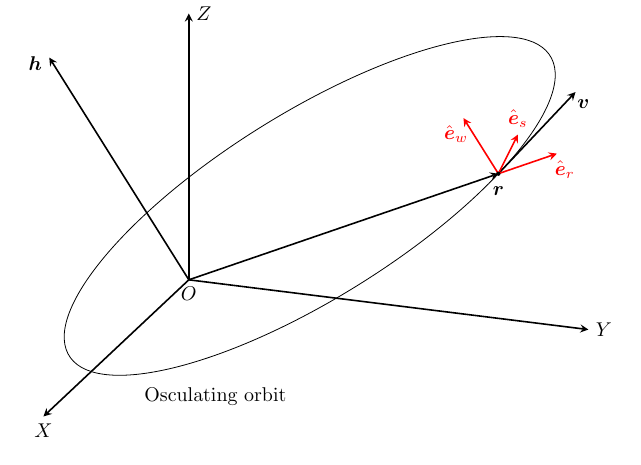
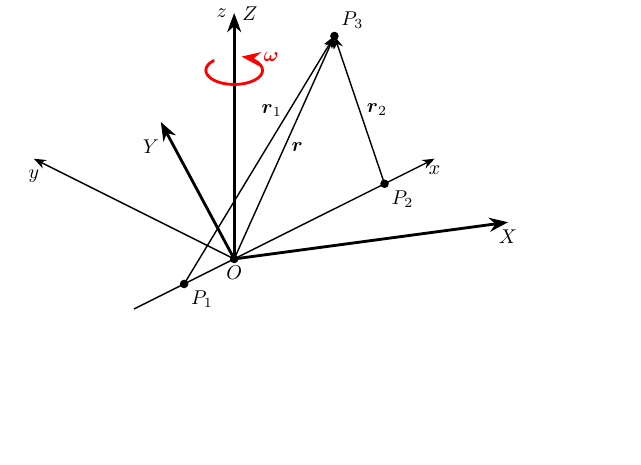
Before and after one commit to afossa/tikz-astro, a LaTeX figure (main.tex): page 3 of 3 before the commit and page 4 of 4 after it. Compiled offline with pdfLaTeX.

Commit message:
add synodic frame

```diff
--- a/main.tex
+++ b/main.tex
@@ -19,6 +19,7 @@
 \usepackage{physics}
 \usepackage[svgnames]{xcolor}
 \usepackage{tikz,tikz-3dplot}
+\usetikzlibrary{arrows.meta}
 
 \begin{document}
 
@@ -193,4 +194,48 @@
 
 \end{tikzpicture}
 
+\newpage
+
+% definition of the CR3BP synodic frame
+\tdplotsetmaincoords{60}{-15}
+\begin{tikzpicture}[tdplot_main_coords,scale=5]
+
+    \tikzset{>={Stealth}}
+    \pgfmathsetmacro{\ph}{30}
+    \pgfmathsetmacro{\lwi}{.5mm}
+    \pgfmathsetmacro{\lwr}{.25mm}
+    \pgfmathsetmacro{\rw}{0.1}
+
+    \coordinate (O) at (0,0,0);
+    \draw[->,line width=\lwi] (O) -- (1,0,0) node[below] {$X$};
+    \draw[->,line width=\lwi] (O) -- (0,1,0) node[below, xshift=-5, yshift=-5] {$Y$};
+    \draw[->,line width=\lwi] (O) -- (0,0,1) node[right] {$Z$};
+
+    \tdplotsetrotatedcoords{\ph}{0}{0}
+    \begin{scope}[tdplot_rotated_coords]
+        \draw[line width=\lwr] (O) -- (-.5,0,0);
+        \draw[->,line width=\lwr] (O) -- (1,0,0) node[below] {$x$};
+        \draw[->,line width=\lwr] (O) -- (0,1,0) node[below, yshift=-2] {$y$};
+        \draw[->,line width=\lwr] (O) -- (0,0,1) node[left] {$z$};
+        \coordinate (P1) at (-.25,0,0);
+        \coordinate (P2) at (.75,0,0);
+        \coordinate (P) at (.75,.25,.5);
+        \draw[->,line width=\lwr] (P1) -- (P) node[midway, left, xshift=15, yshift=25] {$\vb*{r}_1$};
+        \draw[->,line width=\lwr] (P2) -- (P) node[midway, right] {$\vb*{r}_2$};
+        \draw[->,line width=\lwr] (O) -- (P) node[midway, right] {$\vb*{r}$};
+    \end{scope}
+
+    \coordinate (A) at (0,0,.85);
+    \tdplotsetrotatedcoordsorigin{(A)}
+    \begin{scope}[tdplot_rotated_coords]
+        \draw[->,line width=\lwi,red] (-\rw,0,0) arc[start angle=90, end angle=390, radius=\rw] node[right, xshift=7] {$\vb*{\omega}$};
+    \end{scope}
+
+    \fill (O) circle (.1ex) node[below] {$O$};
+    \fill (P1) circle (.1ex) node[below right] {$P_1$};
+    \fill (P2) circle (.1ex) node[below right] {$P_2$};
+    \fill (P) circle (.1ex) node[above right] {$P_3$};
+
+\end{tikzpicture}
+
 \end{document}
```
